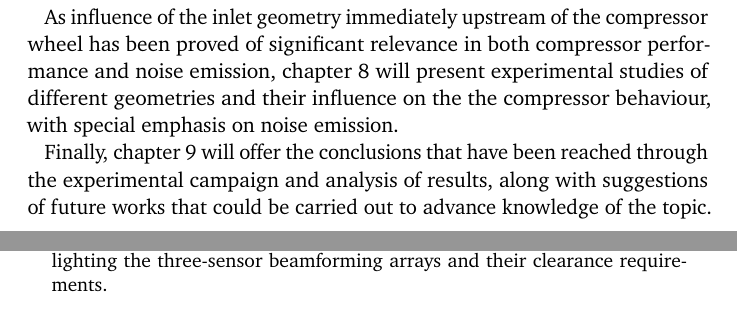
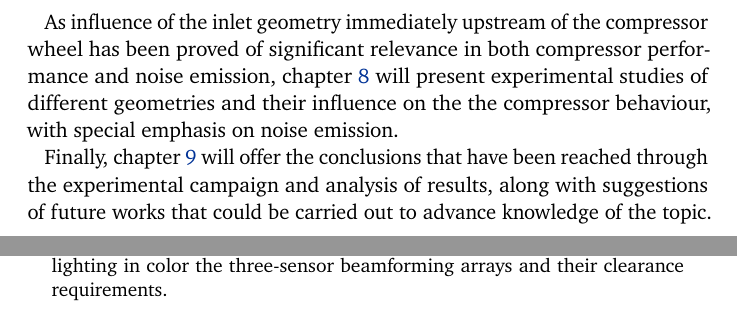
Before and after one commit to JorgeGT/PhD_Thesis, a LaTeX thesis (Tesis.tex, which reads cap_metod.tex): two parts of pages 39 and 67 of 206 before the commit and two parts of pages 41 and 69 of 210 after it, joined at a grey line, cut so that both start at the same text. Compiled offline with pdfLaTeX.

Commit message:
Revert to v2.0

```diff
--- a/Tesis.tex
+++ b/Tesis.tex
@@ -193,8 +192,8 @@
 \pdfpageattr{/Group << /S /Transparency /I true /CS /DeviceRGB>>}
 
 % Itemize symbols
-\renewcommand{\labelitemi}{\scriptsize\raisebox{0.5mm}{\Circsteel}}
-\renewcommand{\labelitemii}{\scriptsize\raisebox{0.4mm}{\Squaresteel}}
+\renewcommand{\labelitemi}{\textcolor{tema}{\scriptsize\raisebox{0.5mm}{\Circsteel}}}
+\renewcommand{\labelitemii}{\textcolor{tema}{\scriptsize\raisebox{0.4mm}{\Squaresteel}}}
 
 % (Opt.) select only a chapter for faster compilation
 %  \includeonly{cap_intro}
@@ -391,33 +390,33 @@ Last but not least, I wish to thank my friends and family for their everlasting
 \mainmatter
 
 % Chapter
-\titleformat{\chapter}[hang]{}{}{0mm}{\large\bfseries\cabincondensed\hspace{0mm}CHAPTER \thechapter\\[-1mm]\Huge}
+\titleformat{\chapter}[hang]{}{}{0mm}{\large\bfseries\cabincondensed\textcolor{tema}{\hspace{0mm}CHAPTER \thechapter}\\[-1mm]\Huge}
 
 % Section
-\titleformat{\section}[hang]{}{}{0mm}{\bfseries\sffamily\Large\arabic{chapter}.\arabic{section}. }[\vspace{-1mm}]
+\titleformat{\section}[hang]{}{}{0mm}{\bfseries\sffamily\Large\textcolor{tema}{\arabic{chapter}.\arabic{section}. }}[\vspace{-1mm}]
 
 % Subsection
-\titleformat{\subsection}[hang]{}{}{0mm}{\bfseries\large\sffamily\arabic{chapter}.\arabic{section}.\arabic{subsection}. }[\vspace{1mm}]
+\titleformat{\subsection}[hang]{}{}{0mm}{\bfseries\large\sffamily\textcolor{tema}{\arabic{chapter}.\arabic{section}.\arabic{subsection}. }}[\vspace{1mm}]
 
 % Subsubsection
-\titleformat{\subsubsection}[hang]{}{}{0mm}{\bfseries\sffamily\arabic{chapter}.\arabic{section}.\arabic{subsection}.\arabic{subsubsection}. }[\vspace{1mm}]
+\titleformat{\subsubsection}[hang]{}{}{0mm}{\bfseries\sffamily\textcolor{tema}{\arabic{chapter}.\arabic{section}.\arabic{subsection}.\arabic{subsubsection}. }}[\vspace{1mm}]
 
 % Main pagestyle
 \fancyhf{}
-\fancyhead[RO]{\small\cabincondensed\bfseries \rightmark\quad|\quad\thepage}
-\fancyhead[LE]{\small\cabincondensed\bfseries \thepage\quad|\quad\leftmark}
+\fancyhead[RO]{\small\cabincondensed\bfseries \rightmark\quad|\quad\color{black}\thepage}
+\fancyhead[LE]{\small\cabincondensed\bfseries \thepage\quad\textcolor{tema}{|}\quad\leftmark}
 \pagestyle{fancy}
 
 % Chapter mark
-\renewcommand{\chaptermark}[1]{\markboth{\chaptername\ {\thechapter. \ #1}}{}}
+\renewcommand{\chaptermark}[1]{\markboth{\chaptername\ \color{tema}{\thechapter. \color{black}\ #1}}{}}
 
 % Section mark
-\renewcommand{\sectionmark}[1]{\markright{{\thesection.\ #1}}}
+\renewcommand{\sectionmark}[1]{\markright{\color{tema}{\thesection.\color{black}\ #1}}}
 
 % Hypersetup color
-%\hypersetup{
-%  linkcolor = black
-%}
+\hypersetup{
+  linkcolor = tema
+}
 
 %--------------------------------------------------------------%
 % BODY MATTER (include content)
--- a/cap_metod.tex
+++ b/cap_metod.tex
@@ -223,8 +223,8 @@ The correct design and installation of the fast pressure sensor arrays is a crit
 
 \begin{figure}[b!]
 \centering
-\includegraphics[scale=0.80]{figures/cap_metod/setup_t_bw}
-\caption[Scheme of the proposed turbocharger instrumentation setup]{Scheme of the proposed turbocharger instrumentation setup, highlighting the three-sensor beamforming arrays and their clearance requirements.}
+\includegraphics[scale=0.80]{figures/cap_metod/setup_t}
+\caption[Scheme of the proposed turbocharger instrumentation setup]{Scheme of the proposed turbocharger instrumentation setup, highlighting in color the three-sensor beamforming arrays and their clearance requirements.}
 \label{fig:setup_schem}
 \end{figure}
 
```
Also changed, not shown: cap_cfd.tex (+2 -2 lines), cap_liter.tex (+1 -1 lines), Tesis.tex (34 more changed lines), cap_metod.tex (4 more changed lines).
